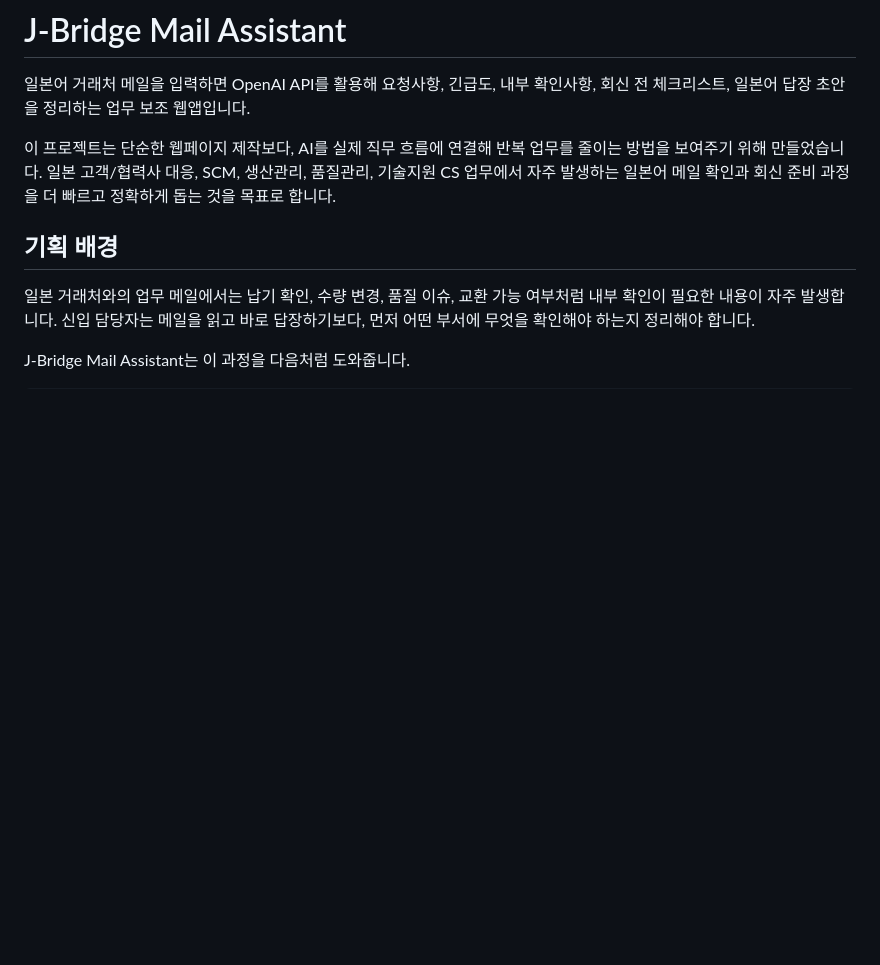
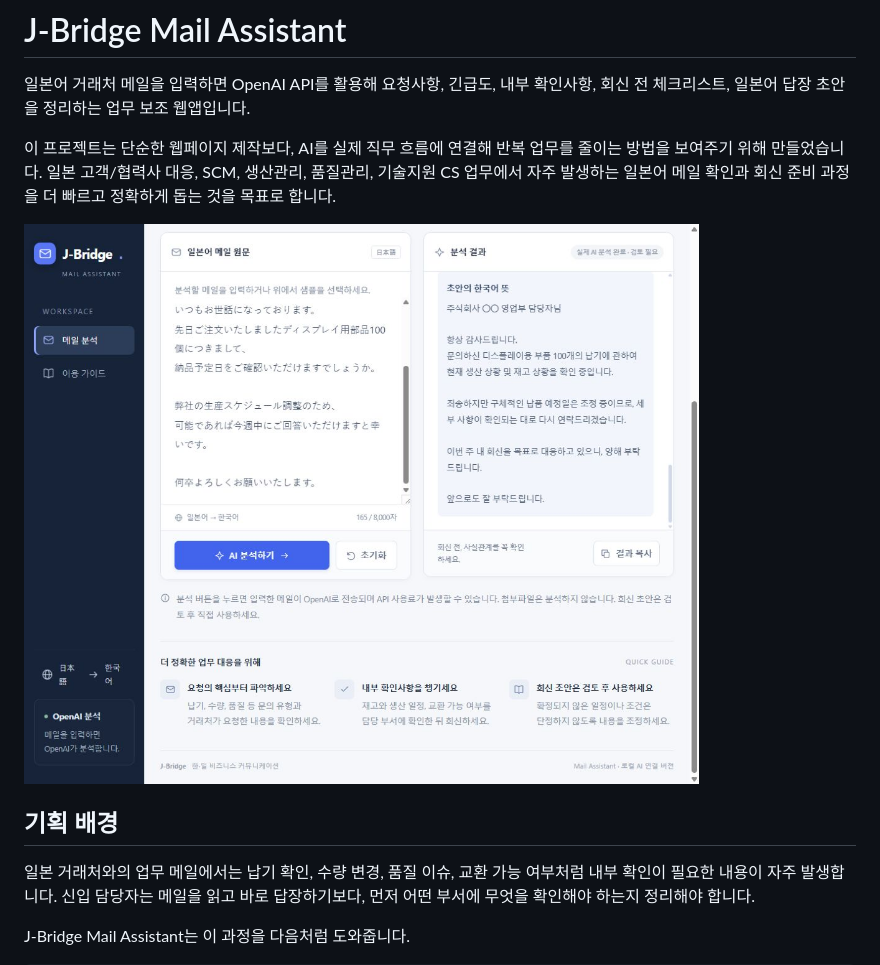
Before and after one commit to panic13161316/jbridge-mail-assistant, a Markdown page: README.md, the part around the change. Rendered like a GitHub page; pictures changed too: screenshots/analysis-result.png (added); blank space fills up the shorter version.

Commit message:
screenshot

```diff
--- a/README.md
+++ b/README.md
@@ -3,6 +3,8 @@
 일본어 거래처 메일을 입력하면 OpenAI API를 활용해 요청사항, 긴급도, 내부 확인사항, 회신 전 체크리스트, 일본어 답장 초안을 정리하는 업무 보조 웹앱입니다.
 
 이 프로젝트는 단순한 웹페이지 제작보다, AI를 실제 직무 흐름에 연결해 반복 업무를 줄이는 방법을 보여주기 위해 만들었습니다. 일본 고객/협력사 대응, SCM, 생산관리, 품질관리, 기술지원 CS 업무에서 자주 발생하는 일본어 메일 확인과 회신 준비 과정을 더 빠르고 정확하게 돕는 것을 목표로 합니다.
+
+![J-Bridge Mail Assistant 분석 결과 화면](./screenshots/analysis-result.png)
 
 ## 기획 배경
 
```
